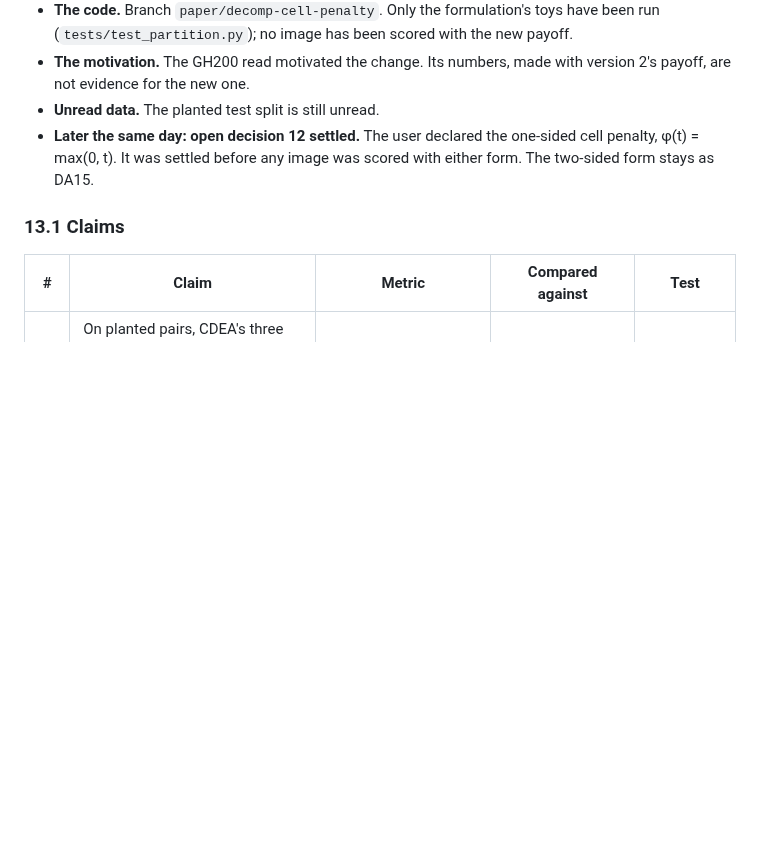
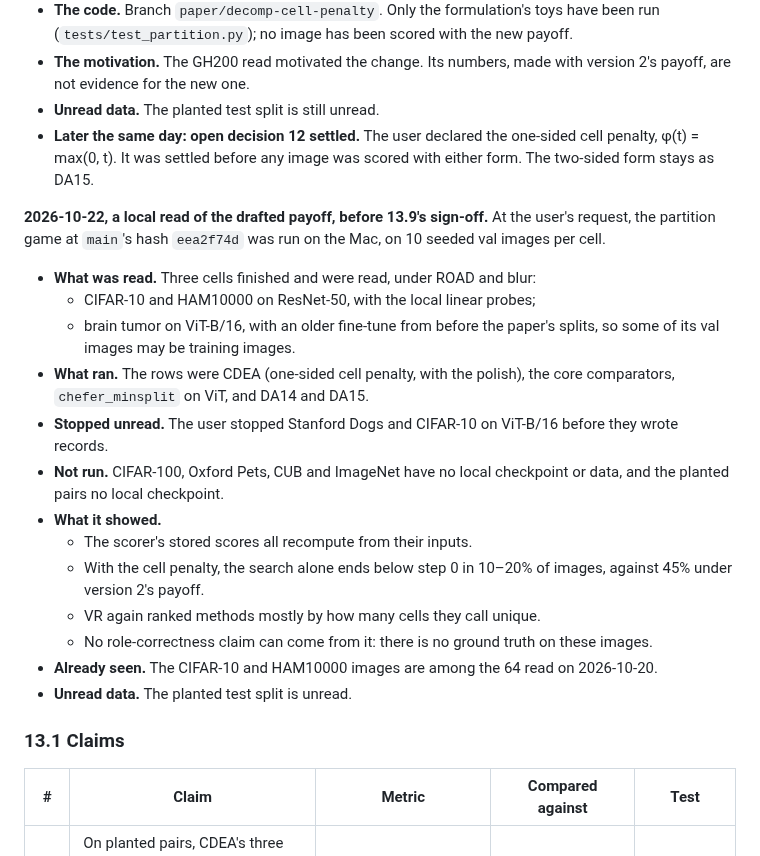
Before and after one commit to supreethms1809/gambit, a Markdown page: docs/paper/EVAL_PLAN.md, the part around the change. Rendered like a GitHub page; blank space fills up the shorter version.

Commit message:
Disclose the local 10-image read of the drafted payoff, made before EVAL_PLAN 13.9's sign-off.
Three cells were read (CIFAR-10 and HAM10000 on ResNet-50, brain tumor on
ViT-B/16); the user stopped the two other ViT cells unread. EVAL_PLAN.md
gains a dated entry and PROGRESS.md a log line naming the command and the
records.

Co-Authored-By: Claude Opus 5.5 <noreply@anthropic.com>

```diff
--- a/docs/paper/EVAL_PLAN.md
+++ b/docs/paper/EVAL_PLAN.md
@@ -464,6 +464,21 @@ Disclosures for version 2:
 - **Unread data.** The planted test split is still unread.
 - **Later the same day: open decision 12 settled.** The user declared the one-sided cell penalty, φ(t) = max(0, t). It was settled before any image was scored with either form. The two-sided form stays as DA15.
 
+**2026-10-22, a local read of the drafted payoff, before 13.9's sign-off.** At the user's request, the partition game at `main`'s hash `eea2f74d` was run on the Mac, on 10 seeded val images per cell.
+- **What was read.** Three cells finished and were read, under ROAD and blur:
+  - CIFAR-10 and HAM10000 on ResNet-50, with the local linear probes;
+  - brain tumor on ViT-B/16, with an older fine-tune from before the paper's splits, so some of its val images may be training images.
+- **What ran.** The rows were CDEA (one-sided cell penalty, with the polish), the core comparators, `chefer_minsplit` on ViT, and DA14 and DA15.
+- **Stopped unread.** The user stopped Stanford Dogs and CIFAR-10 on ViT-B/16 before they wrote records.
+- **Not run.** CIFAR-100, Oxford Pets, CUB and ImageNet have no local checkpoint or data, and the planted pairs no local checkpoint.
+- **What it showed.**
+  - The scorer's stored scores all recompute from their inputs.
+  - With the cell penalty, the search alone ends below step 0 in 10–20% of images, against 45% under version 2's payoff.
+  - VR again ranked methods mostly by how many cells they call unique.
+  - No role-correctness claim can come from it: there is no ground truth on these images.
+- **Already seen.** The CIFAR-10 and HAM10000 images are among the 64 read on 2026-10-20.
+- **Unread data.** The planted test split is unread.
+
 ### 13.1 Claims
 
 | # | Claim | Metric | Compared against | Test |
```
Also changed, not shown: docs/paper/PROGRESS.md (+7 -0 lines).
